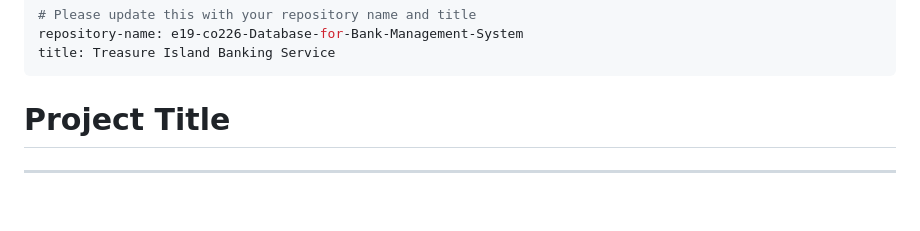
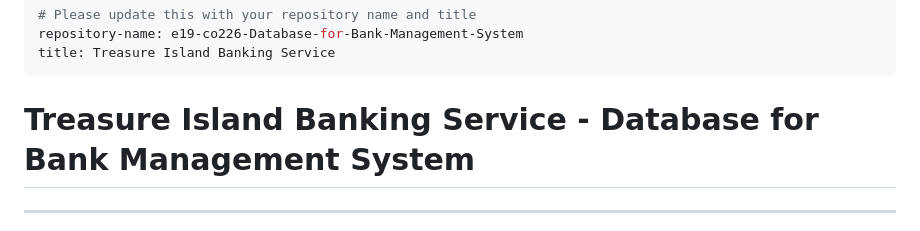
Before and after one commit to cepdnaclk/e19-co226-Database-for-Bank-Management-System, a Markdown page: docs/README.md, the part around the change printed below. GitHub-like rendering; blank space fills up the shorter version.

```diff
--- a/docs/README.md
+++ b/docs/README.md
@@ -9,7 +9,7 @@ title: Treasure Island Banking Service
 
 [comment]: # "This is the standard layout for the project, but you can clean this and use your own template"
 
-# Project Title
+# Treasure Island Banking Service - Database for Bank Management System
 
 ---
 
```
Also changed, not shown: other parts of docs/README.md (+3 -0 lines).
